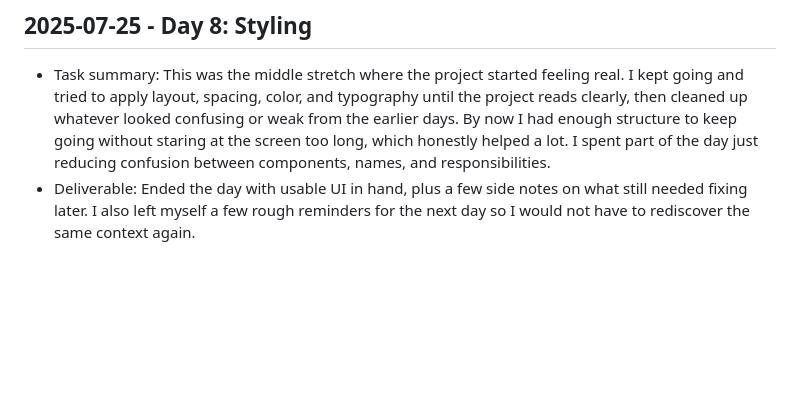
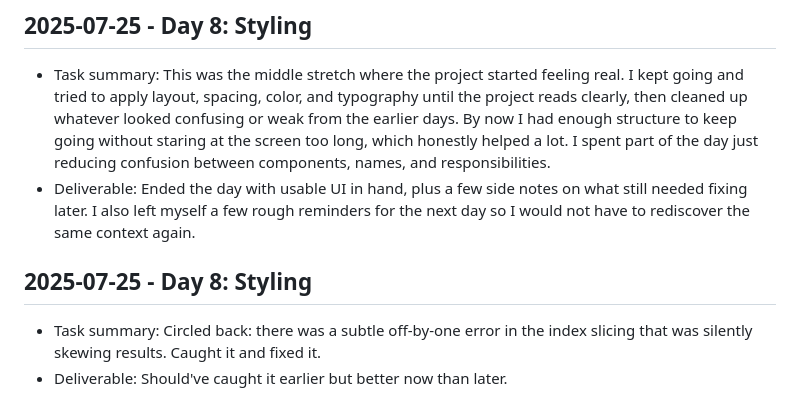
Before and after one commit to harshitpaunikar1/reliable-browser-video-calling, a Markdown page: .github/project-buildup-history.md, the part around the change. Rendered like a GitHub page; blank space fills up the shorter version.

Commit message:
Day 8: Styling
Project: Reliable Browser Video Calling
Category: advanced_system / generic
Date: 2025-07-25

Task:
Circled back: there was a subtle off-by-one error in the index slicing
that was silently skewing results. Caught it and fixed it.

Deliverable:
Should've caught it earlier but better now than later.

```diff
--- a/.github/project-buildup-history.md
+++ b/.github/project-buildup-history.md
@@ -40,3 +40,7 @@
 
 - Task summary: This was the middle stretch where the project started feeling real. I kept going and tried to apply layout, spacing, color, and typography until the project reads clearly, then cleaned up whatever looked confusing or weak from the earlier days. By now I had enough structure to keep going without staring at the screen too long, which honestly helped a lot. I spent part of the day just reducing confusion between components, names, and responsibilities.
 - Deliverable: Ended the day with usable UI in hand, plus a few side notes on what still needed fixing later. I also left myself a few rough reminders for the next day so I would not have to rediscover the same context again.
+## 2025-07-25 - Day 8: Styling
+
+- Task summary: Circled back: there was a subtle off-by-one error in the index slicing that was silently skewing results. Caught it and fixed it.
+- Deliverable: Should've caught it earlier but better now than later.
```
